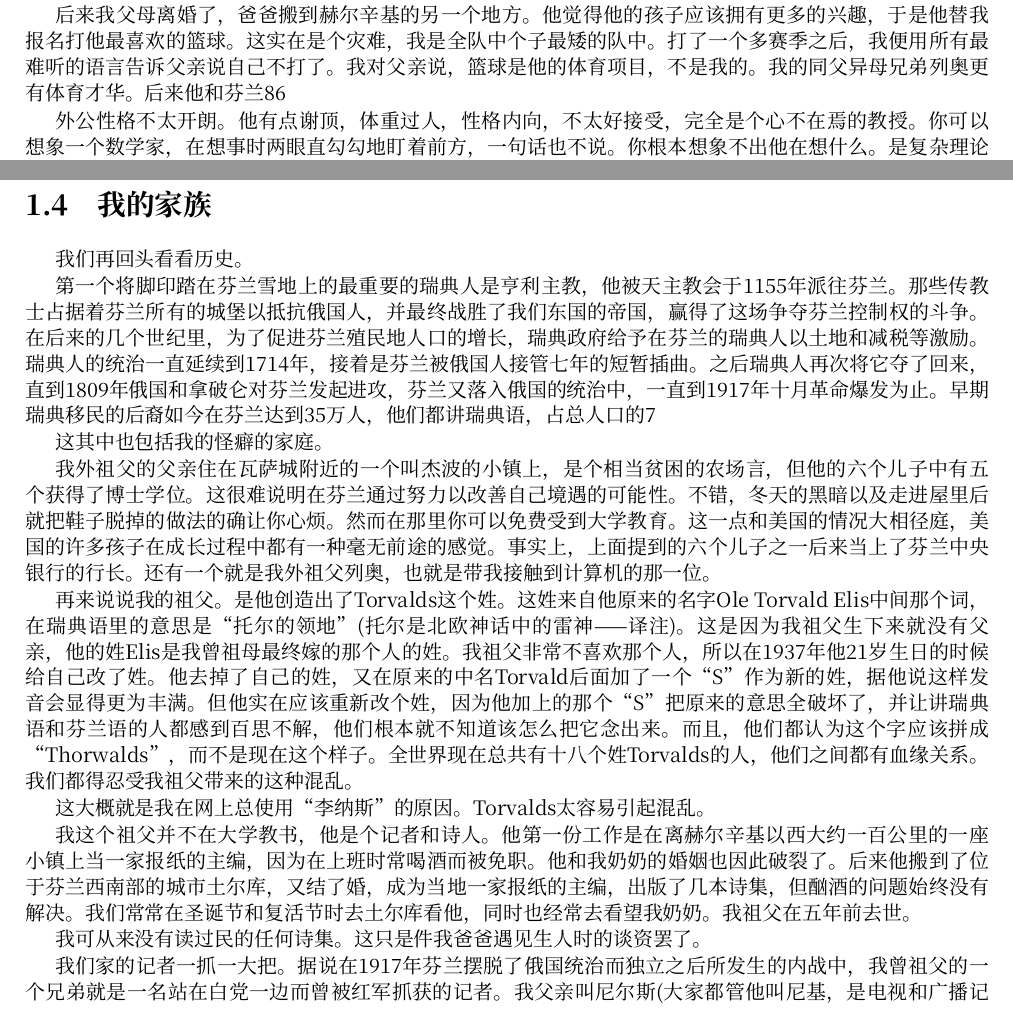
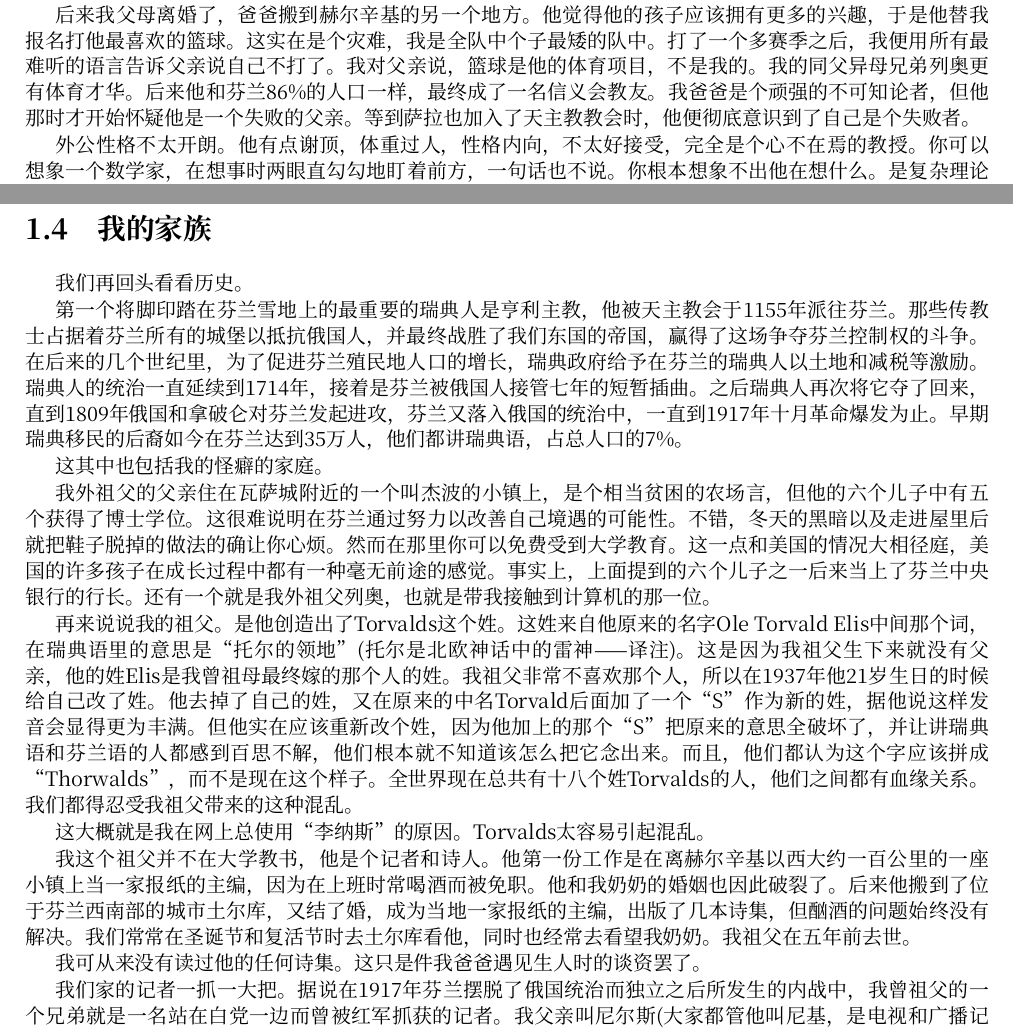
Before and after one commit to worldask/master-zhdoc, a LaTeX book (just_for_fun/just_for_fun.tex, which reads just_for_fun/jff_1.tex): two parts of pages 7 and 8 of 76, joined at a grey line, cut so that both start at the same text. Compiled offline with XeLaTeX; a missing font is replaced by an installed copy or a similar font.

Commit message:
修改文件属性

```diff
--- a/just_for_fun/jff_1.tex
+++ b/just_for_fun/jff_1.tex
@@ -97,10 +99,11 @@ VIC-20是最早的家用计算机之一。它不需要自己组装。你只须
 
 我并不在乎，因为特好玩。
 
-后来我父母离婚了，爸爸搬到赫尔辛基的另一个地方。他觉得他的孩子应该拥有更多的兴趣，于是他替我报名打他最喜欢的篮球。这实在是个灾难，我是全队中个子最矮的队中。打了一个多赛季之后，我便用所有最难听的语言告诉父亲说自己不打了。我对父亲说，篮球是他的体育项目，不是我的。我的同父异母兄弟列奥更有体育才华。后来他和芬兰86%的人口一样，最终成了一名信义会教友。我爸爸是个顽强的不可知论者，但他那时才开始怀疑他是一个失败的父亲。等到萨拉也加入了天主教教会时，他便彻底意识到了自己是个失败者。
+后来我父母离婚了，爸爸搬到赫尔辛基的另一个地方。他觉得他的孩子应该拥有更多的兴趣，于是他替我报名打他最喜欢的篮球。这实在是个灾难，我是全队中个子最矮的队中。打了一个多赛季之后，我便用所有最难听的语言告诉父亲说自己不打了。我对父亲说，篮球是他的体育项目，不是我的。我的同父异母兄弟列奥更有体育才华。后来他和芬兰86\%的人口一样，最终成了一名信义会教友。我爸爸是个顽强的不可知论者，但他那时才开始怀疑他是一个失败的父亲。等到萨拉也加入了天主教教会时，他便彻底意识到了自己是个失败者。
 
 外公性格不太开朗。他有点谢顶，体重过人，性格内向，不太好接受，完全是个心不在焉的教授。你可以想象一个数学家，在想事时两眼直勾勾地盯着前方，一句话也不说。你根本想象不出他在想什么。是复杂理论分析？抑或家里的某个人？我也一样以发呆著称。我一旦坐在电脑跟前，只要有人干扰我，我就会变得非常生气和烦躁不安。这一点我后面还会详加叙述。
 
+% FIXME:乘号的表示
 我对外公最生动的记忆并不是他的电脑，而是他那座红色的小村舍。在赫尔辛基，人们普遍都拥有一座小小的夏季别墅，可能是一间长宽各三十英尺的房子。这样的小房子建在一小块土地上，面积可能是150*150平方英尺，人们到那里去拾掇他们的花园。这些人往往在城市拥有一栋公寓，在郊外则还有这样一个小地方种些土豆、几棵苹果树或一些玫瑰。到那里去的往往都是年长的人，因为年轻人的工作都很忙。这些人种点什么，相互之间还要比试，让人觉得很滑稽。外公正是在这个地方给我种了一棵苹果树的幼苗。它现在或许还在那里，除非它长得过于茂盛，以至于一个嫉妒人很强的邻居在短暂的夏季黑夜偷偷溜进我外祖父的地盘，把它砍掉了。
 
 我外祖父在把电脑介绍给我的四年后，得了脑血栓并且半身不遂。每个人对此都感到很吃惊。他在医院里躺了一年。虽然他是我最亲的人，但在当时对我的影响并不太大，或许是我还太年轻而不那么敏感的缘故。他的样子和从前已经判若两人，我并不想去看他。只是大约每隔两个星期看他一次。倒是妈妈去得很频繁。妹妹很早的时候就担当起了家庭社会工作者的角色，所以去得更频繁。
@@ -112,7 +115,7 @@ VIC-20是最早的家用计算机之一。它不需要自己组装。你只须
 
 我们再回头看看历史。
 
-第一个将脚印踏在芬兰雪地上的最重要的瑞典人是亨利主教，他被天主教会于1155年派往芬兰。那些传教士占据着芬兰所有的城堡以抵抗俄国人，并最终战胜了我们东国的帝国，赢得了这场争夺芬兰控制权的斗争。在后来的几个世纪里，为了促进芬兰殖民地人口的增长，瑞典政府给予在芬兰的瑞典人以土地和减税等激励。瑞典人的统治一直延续到1714年，接着是芬兰被俄国人接管七年的短暂插曲。之后瑞典人再次将它夺了回来，直到1809年俄国和拿破仑对芬兰发起进攻，芬兰又落入俄国的统治中，一直到1917年十月革命爆发为止。早期瑞典移民的后裔如今在芬兰达到35万人，他们都讲瑞典语，占总人口的7%。
+第一个将脚印踏在芬兰雪地上的最重要的瑞典人是亨利主教，他被天主教会于1155年派往芬兰。那些传教士占据着芬兰所有的城堡以抵抗俄国人，并最终战胜了我们东国的帝国，赢得了这场争夺芬兰控制权的斗争。在后来的几个世纪里，为了促进芬兰殖民地人口的增长，瑞典政府给予在芬兰的瑞典人以土地和减税等激励。瑞典人的统治一直延续到1714年，接着是芬兰被俄国人接管七年的短暂插曲。之后瑞典人再次将它夺了回来，直到1809年俄国和拿破仑对芬兰发起进攻，芬兰又落入俄国的统治中，一直到1917年十月革命爆发为止。早期瑞典移民的后裔如今在芬兰达到35万人，他们都讲瑞典语，占总人口的7\%。
 
 这其中也包括我的怪癖的家庭。
 
@@ -124,7 +127,8 @@ VIC-20是最早的家用计算机之一。它不需要自己组装。你只须
 
 我这个祖父并不在大学教书，他是个记者和诗人。他第一份工作是在离赫尔辛基以西大约一百公里的一座小镇上当一家报纸的主编，因为在上班时常喝酒而被免职。他和我奶奶的婚姻也因此破裂了。后来他搬到了位于芬兰西南部的城市土尔库，又结了婚，成为当地一家报纸的主编，出版了几本诗集，但酗酒的问题始终没有解决。我们常常在圣诞节和复活节时去土尔库看他，同时也经常去看望我奶奶。我祖父在五年前去世。
 
-我可从来没有读过民的任何诗集。这只是件我爸爸遇见生人时的谈资罢了。
+%我可从来没有读过民的任何诗集。这只是件我爸爸遇见生人时的谈资罢了。%觉得“民”应该是他才对……
+我可从来没有读过他的任何诗集。这只是件我爸爸遇见生人时的谈资罢了。
 
 我们家的记者一抓一大把。据说在1917年芬兰摆脱了俄国统治而独立之后所发生的内战中，我曾祖父的一个兄弟就是一名站在白党一边而曾被红军抓获的记者。我父亲叫尼尔斯(大家都管他叫尼基，是电视和广播记者。自从六十年代的大学时代起，他就在共产党内非常活跃。他的政治倾向来自于他得知了许多发生在芬兰的针对共产党的同情者和支持者的无耻暴行。1967年，他认识了我妈妈安娜，当时他们俩都是具有反抗精神的大学生。据我爸爸说，他当时是一个讲瑞典语的学生俱乐部主席。有一次该俱乐部出外郊游，我爸爸在追求我妈妈的过程中有个情敌，当他们准备坐汽车返回赫尔辛基时，我爸爸让他的情敌负责往汽车上装行李。于是他便利用这一机会占据了我妈妈旁边的座位，劝说她单独跟他约会。
 
```
Also changed, not shown: just_for_fun/just_for_fun.tex (+1 -0 lines), just_for_fun/jff_1.tex (15 more changed lines).
